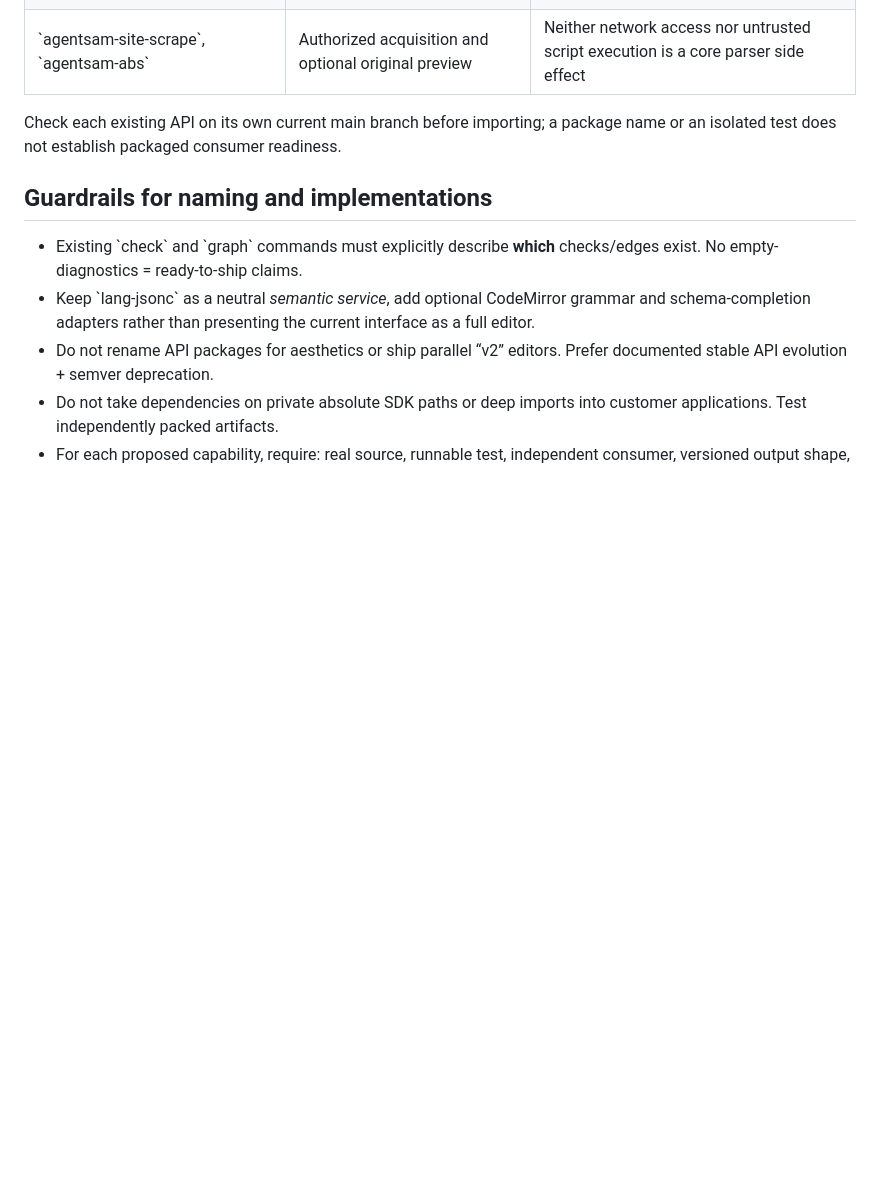
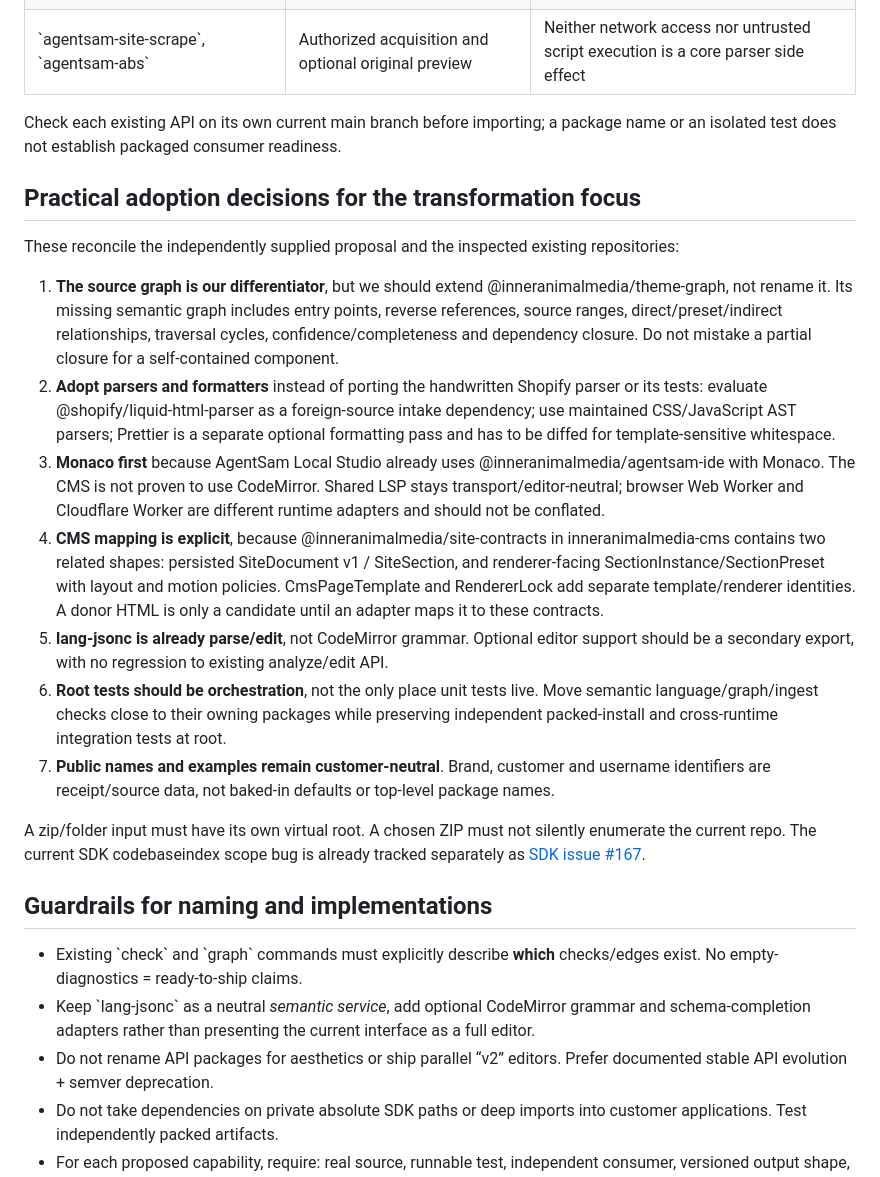
Before and after one commit to SamPrimeaux/agentsam-theme-tools, a Markdown page: docs/SHOPIFY_CAPABILITY_MAP.md, the part around the change. GitHub-like rendering; blank space fills up the shorter version.

Commit message:
docs: reconcile parser adoption, section contracts, Monaco and per-package tests

```diff
--- a/docs/SHOPIFY_CAPABILITY_MAP.md
+++ b/docs/SHOPIFY_CAPABILITY_MAP.md
@@ -57,6 +57,20 @@ The seven packages have passed an external npm tarball install smoke test and 23
 
 Check each existing API on its own current main branch before importing; a package name or an isolated test does not establish packaged consumer readiness.
 
+## Practical adoption decisions for the transformation focus
+
+These reconcile the independently supplied proposal and the inspected existing repositories:
+
+1. **The source graph is our differentiator**, but we should extend @inneranimalmedia/theme-graph, not rename it. Its missing semantic graph includes entry points, reverse references, source ranges, direct/preset/indirect relationships, traversal cycles, confidence/completeness and dependency closure. Do not mistake a partial closure for a self-contained component.
+2. **Adopt parsers and formatters** instead of porting the handwritten Shopify parser or its tests: evaluate @shopify/liquid-html-parser as a foreign-source intake dependency; use maintained CSS/JavaScript AST parsers; Prettier is a separate optional formatting pass and has to be diffed for template-sensitive whitespace.
+3. **Monaco first** because AgentSam Local Studio already uses @inneranimalmedia/agentsam-ide with Monaco. The CMS is not proven to use CodeMirror. Shared LSP stays transport/editor-neutral; browser Web Worker and Cloudflare Worker are different runtime adapters and should not be conflated.
+4. **CMS mapping is explicit**, because @inneranimalmedia/site-contracts in inneranimalmedia-cms contains two related shapes: persisted SiteDocument v1 / SiteSection, and renderer-facing SectionInstance/SectionPreset with layout and motion policies. CmsPageTemplate and RendererLock add separate template/renderer identities. A donor HTML <section> is only a candidate until an adapter maps it to these contracts.
+5. **lang-jsonc is already parse/edit**, not CodeMirror grammar. Optional editor support should be a secondary export, with no regression to existing analyze/edit API.
+6. **Root tests should be orchestration**, not the only place unit tests live. Move semantic language/graph/ingest checks close to their owning packages while preserving independent packed-install and cross-runtime integration tests at root.
+7. **Public names and examples remain customer-neutral**. Brand, customer and username identifiers are receipt/source data, not baked-in defaults or top-level package names.
+
+A zip/folder input must have its own virtual root. A chosen ZIP must not silently enumerate the current repo. The current SDK codebaseindex scope bug is already tracked separately as [SDK issue #167](https://github.com/SamPrimeaux/agentsam-sdk/issues/167).
+
 ## Guardrails for naming and implementations
 
 - Existing \`check\` and \`graph\` commands must explicitly describe **which** checks/edges exist. No empty-diagnostics = ready-to-ship claims.
```
